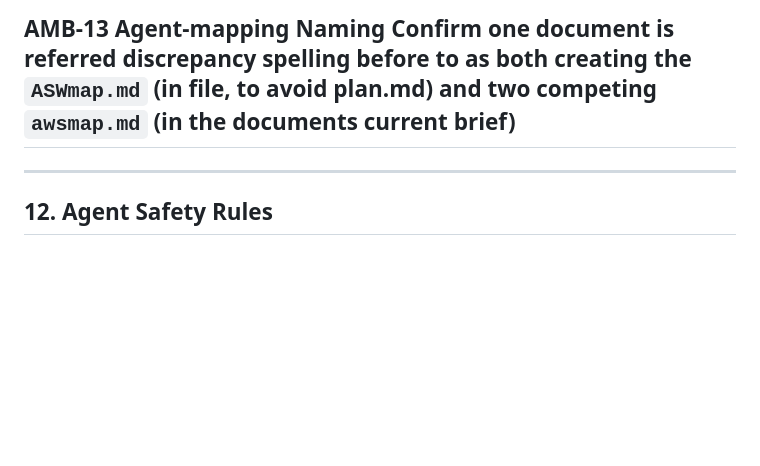
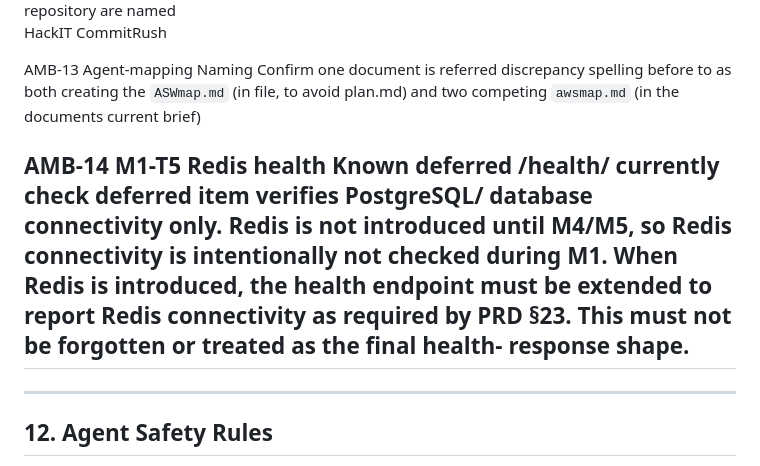
Before and after one commit to Hackit-DROID/HackIT-CommitRush, a Markdown page: .dev/context.md, the part around the change. Drawn GitHub-style; blank space fills up the shorter version.

Commit message:
docs: record deferred Redis health check

```diff
--- a/.dev/context.md
+++ b/.dev/context.md
@@ -843,6 +843,24 @@ plan; they are recorded, not resolved.
                     plan.md) and                           two competing
                     `awsmap.md` (in the                    documents
                     current brief)
+
+  AMB-14            M1-T5 Redis health   Known deferred    /health/ currently
+                    check deferred       item              verifies PostgreSQL/
+                                                           database connectivity
+                                                           only. Redis is not
+                                                           introduced until M4/M5,
+                                                           so Redis connectivity is
+                                                           intentionally not
+                                                           checked during M1. When
+                                                           Redis is introduced, the
+                                                           health endpoint must be
+                                                           extended to report
+                                                           Redis connectivity as
+                                                           required by PRD §23.
+                                                           This must not be
+                                                           forgotten or treated
+                                                           as the final health-
+                                                           response shape.
   --------------------------------------------------------------------------
 
 ------------------------------------------------------------------------
```
